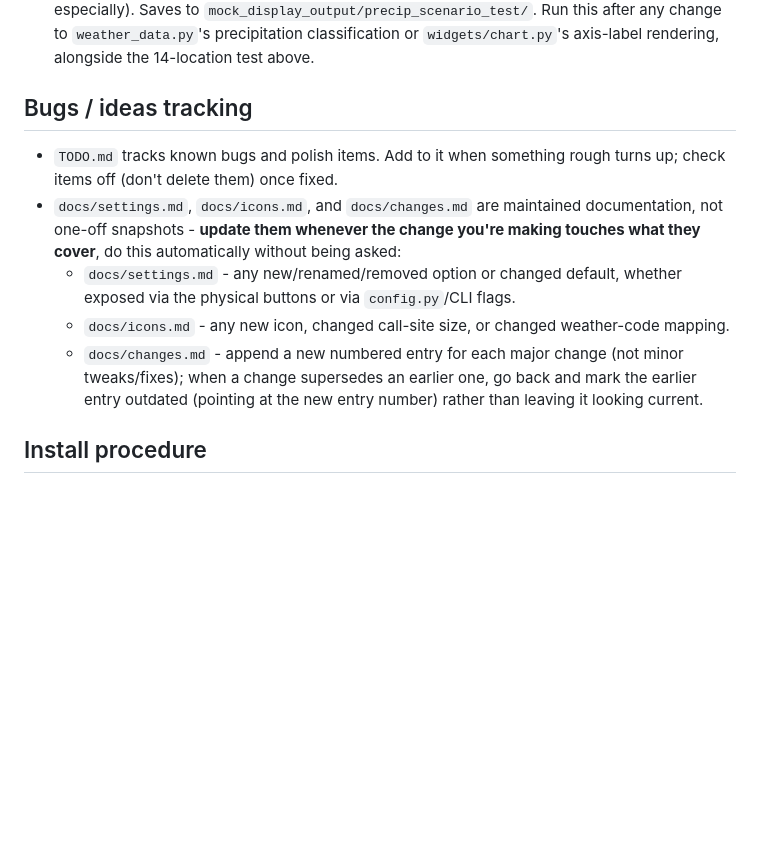
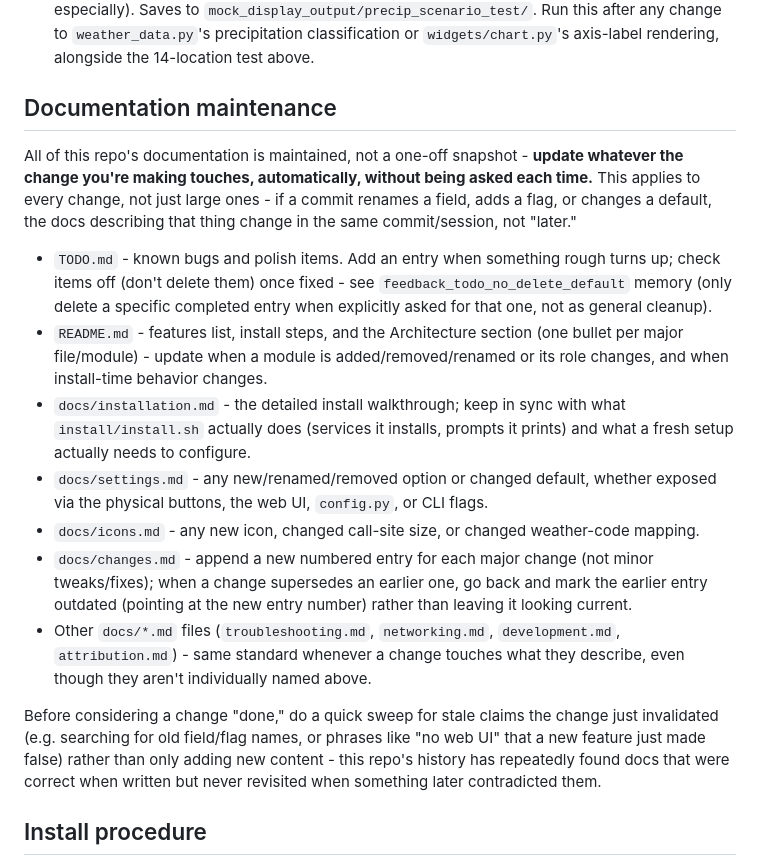
Before and after one commit to DorusvdLinden/InkyPiZero, a Markdown page: CLAUDE.md, the part around the change. GitHub-like rendering; blank space fills up the shorter version.

Commit message:
Broaden standing doc-maintenance rule to cover all documentation
Previously only named docs/settings.md, docs/icons.md, and
docs/changes.md explicitly. Renamed the section to "Documentation
maintenance" and extended it to README.md, docs/installation.md,
TODO.md, and the remaining docs/*.md files - this session repeatedly
found stale "no web UI"-type claims in README.md/installation.md that
a rule scoped to just the three docs wouldn't have caught. Added a
closing note to actively sweep for invalidated claims, not just add
new content.

Co-Authored-By: Claude Sonnet 5 <noreply@anthropic.com>

```diff
--- a/CLAUDE.md
+++ b/CLAUDE.md
@@ -42,21 +42,41 @@ automatically, without being asked each time.
   `weather_data.py`'s precipitation classification or `widgets/chart.py`'s axis-label
   rendering, alongside the 14-location test above.
 
-## Bugs / ideas tracking
+## Documentation maintenance
 
-- `TODO.md` tracks known bugs and polish items. Add to it when something rough turns up;
-  check items off (don't delete them) once fixed.
-- `docs/settings.md`, `docs/icons.md`, and `docs/changes.md` are maintained
-  documentation, not one-off snapshots - **update them whenever the change you're making
-  touches what they cover**, do this automatically without being asked:
-  - `docs/settings.md` - any new/renamed/removed option or changed default, whether
-    exposed via the physical buttons or via `config.py`/CLI flags.
-  - `docs/icons.md` - any new icon, changed call-site size, or changed weather-code
-    mapping.
-  - `docs/changes.md` - append a new numbered entry for each major change (not minor
-    tweaks/fixes); when a change supersedes an earlier one, go back and mark the
-    earlier entry outdated (pointing at the new entry number) rather than leaving it
-    looking current.
+All of this repo's documentation is maintained, not a one-off snapshot -
+**update whatever the change you're making touches, automatically, without being
+asked each time.** This applies to every change, not just large ones - if a commit
+renames a field, adds a flag, or changes a default, the docs describing that thing
+change in the same commit/session, not "later."
+
+- `TODO.md` - known bugs and polish items. Add an entry when something rough turns
+  up; check items off (don't delete them) once fixed - see
+  `feedback_todo_no_delete_default` memory (only delete a specific completed entry
+  when explicitly asked for that one, not as general cleanup).
+- `README.md` - features list, install steps, and the Architecture section (one
+  bullet per major file/module) - update when a module is added/removed/renamed or
+  its role changes, and when install-time behavior changes.
+- `docs/installation.md` - the detailed install walkthrough; keep in sync with what
+  `install/install.sh` actually does (services it installs, prompts it prints) and
+  what a fresh setup actually needs to configure.
+- `docs/settings.md` - any new/renamed/removed option or changed default, whether
+  exposed via the physical buttons, the web UI, `config.py`, or CLI flags.
+- `docs/icons.md` - any new icon, changed call-site size, or changed weather-code
+  mapping.
+- `docs/changes.md` - append a new numbered entry for each major change (not minor
+  tweaks/fixes); when a change supersedes an earlier one, go back and mark the
+  earlier entry outdated (pointing at the new entry number) rather than leaving it
+  looking current.
+- Other `docs/*.md` files (`troubleshooting.md`, `networking.md`, `development.md`,
+  `attribution.md`) - same standard whenever a change touches what they describe,
+  even though they aren't individually named above.
+
+Before considering a change "done," do a quick sweep for stale claims the change
+just invalidated (e.g. searching for old field/flag names, or phrases like "no web
+UI" that a new feature just made false) rather than only adding new content - this
+repo's history has repeatedly found docs that were correct when written but never
+revisited when something later contradicted them.
 
 ## Install procedure
 
```
